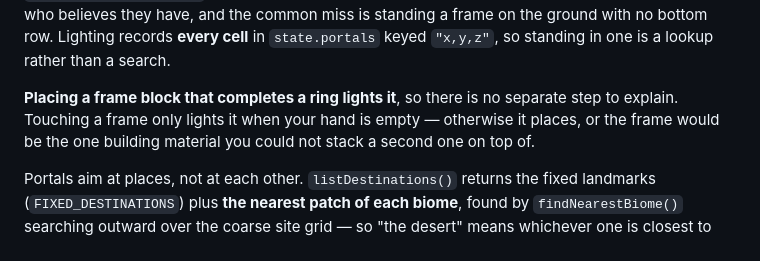
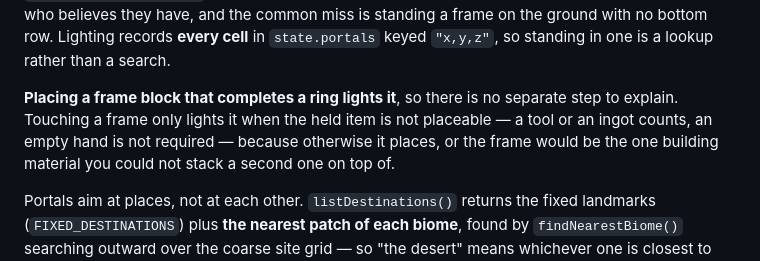
Before and after one commit to rizkiokt/my-craft-game, a Markdown page: CLAUDE.md, the part around the change. GitHub-like rendering.

```diff
--- a/CLAUDE.md
+++ b/CLAUDE.md
@@ -246,7 +246,8 @@ is standing a frame on the ground with no bottom row. Lighting records **every c
 so standing in one is a lookup rather than a search.
 
 **Placing a frame block that completes a ring lights it**, so there is no separate step to
-explain. Touching a frame only lights it when your hand is empty — otherwise it places, or
+explain. Touching a frame only lights it when the held item is not placeable — a tool or an
+ingot counts, an empty hand is not required — because otherwise it places, or
 the frame would be the one building material you could not stack a second one on top of.
 
 Portals aim at places, not at each other. `listDestinations()` returns the fixed landmarks
```
Also changed, not shown: HOWTOPLAY.md (+8 -3 lines).
